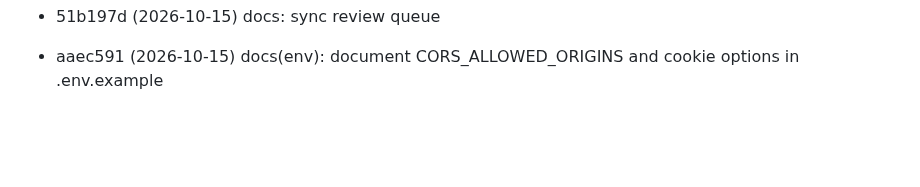
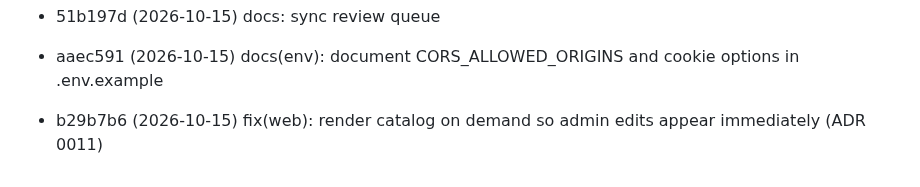
Before and after one commit to huynth1801/myshop-astro, a Markdown page: docs/review-queue.md, the part around the change. Rendered like a GitHub page; blank space fills up the shorter version.

Commit message:
chore: review queue

```diff
--- a/docs/review-queue.md
+++ b/docs/review-queue.md
@@ -100,3 +100,4 @@ Commits pending review. Auto-managed:
 - 1b54982 (2026-10-15) feat(cors): allow *.workers.dev domain in CORS origins
 - 51b197d (2026-10-15) docs: sync review queue
 - aaec591 (2026-10-15) docs(env): document CORS_ALLOWED_ORIGINS and cookie options in .env.example
+- b29b7b6 (2026-10-15) fix(web): render catalog on demand so admin edits appear immediately (ADR 0011)
```
